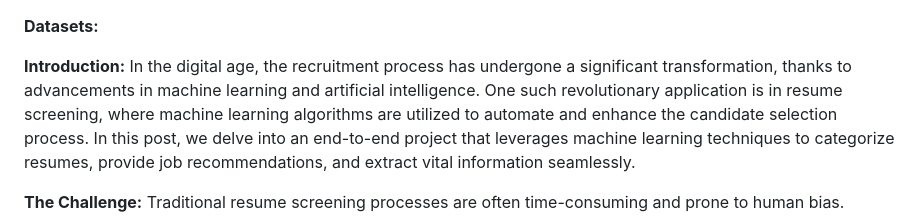
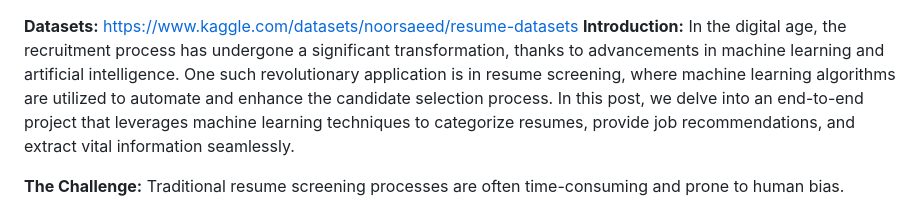
Before and after one commit to LTx24/Resume-Screening-App-, a Markdown page: README.md, the part around the change. GitHub-like rendering.

```diff
--- a/README.md
+++ b/README.md
@@ -1,5 +1,5 @@
 **Datasets:**
-
+https://www.kaggle.com/datasets/noorsaeed/resume-datasets
 **Introduction:**
 In the digital age, the recruitment process has undergone a significant transformation, thanks to advancements in machine learning and artificial intelligence. One such revolutionary application is in resume screening, where machine learning algorithms are utilized to automate and enhance the candidate selection process. In this post, we delve into an end-to-end project that leverages machine learning techniques to categorize resumes, provide job recommendations, and extract vital information seamlessly.
 
```
